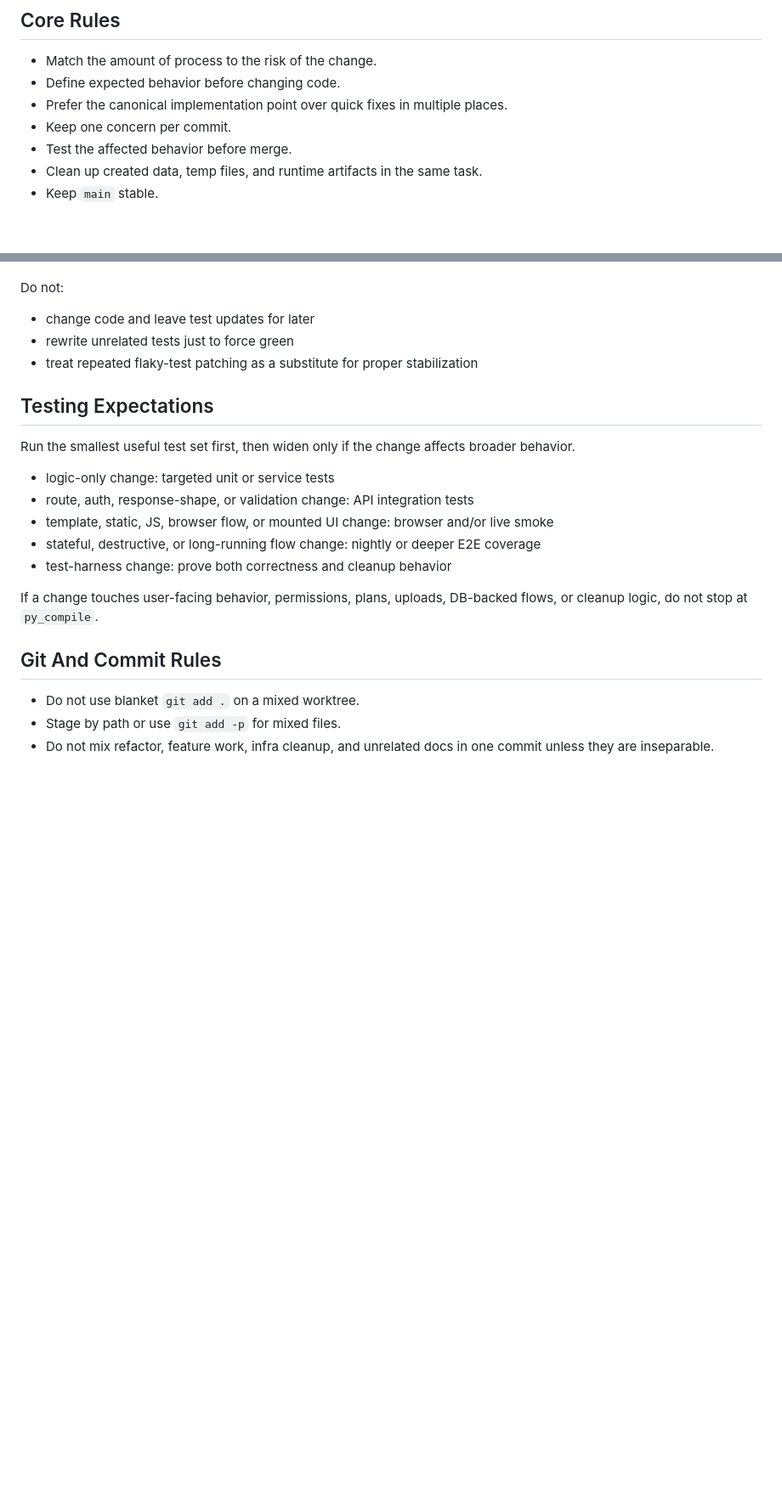
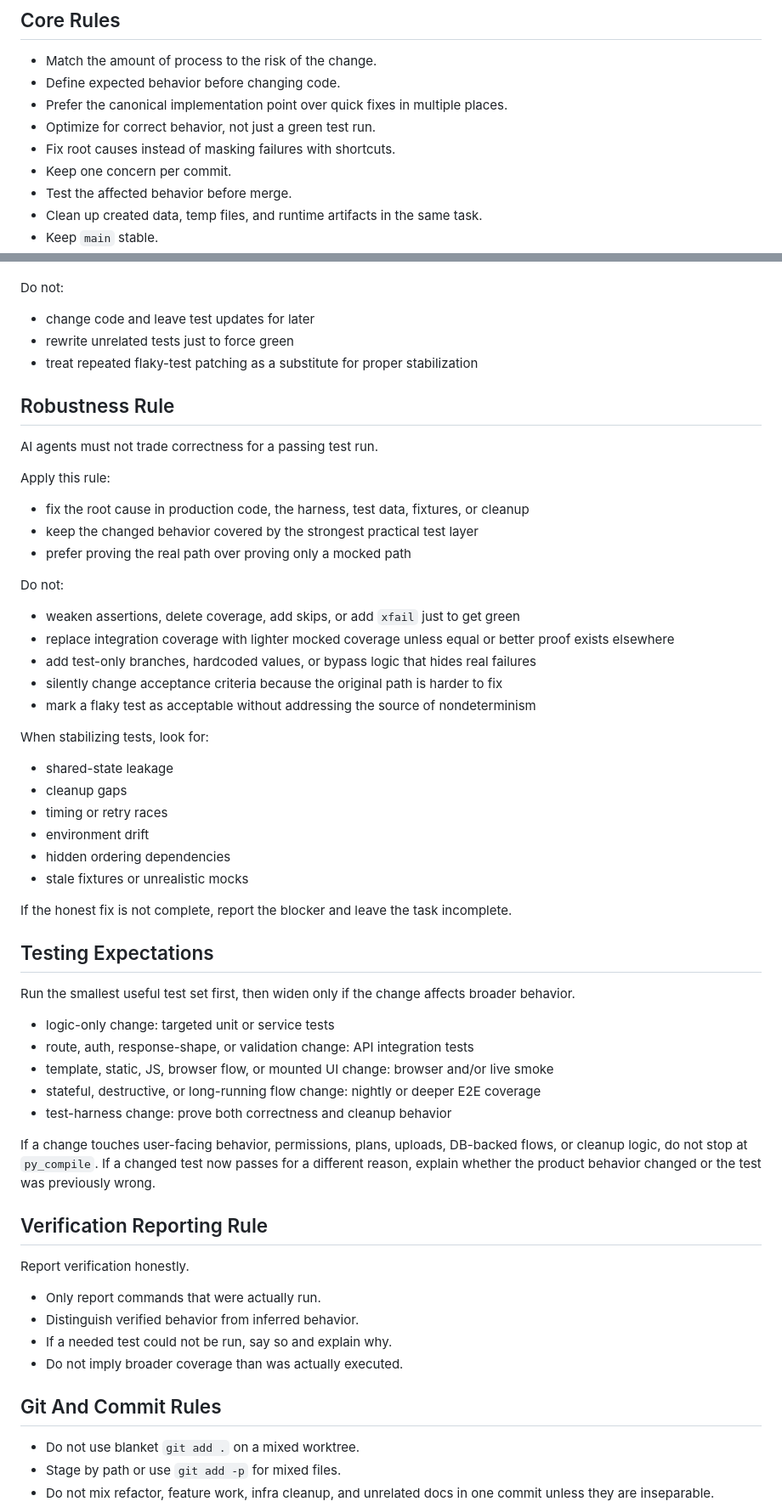
Before and after one commit to sdogan13/ipwatchai, a Markdown page: rules.md, 2 parts joined by grey strips. Shown at 85% size. GitHub-like rendering; blank space fills up the shorter version.

Commit message:
docs: harden agent validation rules

```diff
--- a/rules.md
+++ b/rules.md
@@ -47,6 +47,8 @@ On every non-trivial task, do this before editing code:
 - Match the amount of process to the risk of the change.
 - Define expected behavior before changing code.
 - Prefer the canonical implementation point over quick fixes in multiple places.
+- Optimize for correct behavior, not just a green test run.
+- Fix root causes instead of masking failures with shortcuts.
 - Keep one concern per commit.
 - Test the affected behavior before merge.
 - Clean up created data, temp files, and runtime artifacts in the same task.
@@ -192,6 +196,32 @@ Do not:
 - rewrite unrelated tests just to force green
 - treat repeated flaky-test patching as a substitute for proper stabilization
 
+## Robustness Rule
+
+AI agents must not trade correctness for a passing test run.
+
+Apply this rule:
+- fix the root cause in production code, the harness, test data, fixtures, or cleanup
+- keep the changed behavior covered by the strongest practical test layer
+- prefer proving the real path over proving only a mocked path
+
+Do not:
+- weaken assertions, delete coverage, add skips, or add `xfail` just to get green
+- replace integration coverage with lighter mocked coverage unless equal or better proof exists elsewhere
+- add test-only branches, hardcoded values, or bypass logic that hides real failures
+- silently change acceptance criteria because the original path is harder to fix
+- mark a flaky test as acceptable without addressing the source of nondeterminism
+
+When stabilizing tests, look for:
+- shared-state leakage
+- cleanup gaps
+- timing or retry races
+- environment drift
+- hidden ordering dependencies
+- stale fixtures or unrealistic mocks
+
+If the honest fix is not complete, report the blocker and leave the task incomplete.
+
 ## Testing Expectations
 
 Run the smallest useful test set first, then widen only if the change affects broader behavior.
@@ -203,6 +233,16 @@ Run the smallest useful test set first, then widen only if the change affects br
 - test-harness change: prove both correctness and cleanup behavior
 
 If a change touches user-facing behavior, permissions, plans, uploads, DB-backed flows, or cleanup logic, do not stop at `py_compile`.
+If a changed test now passes for a different reason, explain whether the product behavior changed or the test was previously wrong.
+
+## Verification Reporting Rule
+
+Report verification honestly.
+
+- Only report commands that were actually run.
+- Distinguish verified behavior from inferred behavior.
+- If a needed test could not be run, say so and explain why.
+- Do not imply broader coverage than was actually executed.
 
 ## Git And Commit Rules
 
```
Also changed, not shown: other parts of rules.md (+3 -0 lines).
